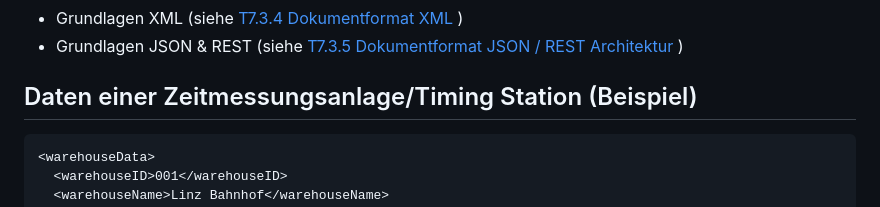
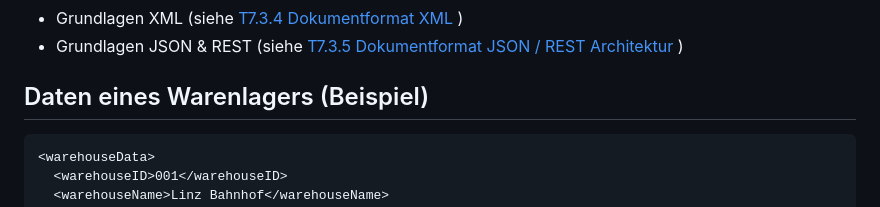
Before and after one commit to skitzer-tgm/DEZSYS_GK771_WAREHOUSE_REST, a Markdown page: TASK.md, the part around the change. Drawn GitHub-style.

````diff
--- a/TASK.md
+++ b/TASK.md
@@ -12,7 +12,7 @@ Der Lagerstandort Linz der grossen Handelskette KONSUM lagert alle Lebensmittel,
 *   Grundlagen XML (siehe [T7.3.4 Dokumentformat XML](doc/dezsys_midengineering_T7.3.4_documentformats_xml.pdf) )
 *   Grundlagen JSON & REST (siehe [T7.3.5 Dokumentformat JSON / REST Architektur](doc/dezsys_midengineering_T7.3.5_documentformats_rest_json.pdf) )
 
-## Daten einer Zeitmessungsanlage/Timing Station (Beispiel)
+## Daten eines Warenlagers (Beispiel)
 
 ```
 <warehouseData>
````
